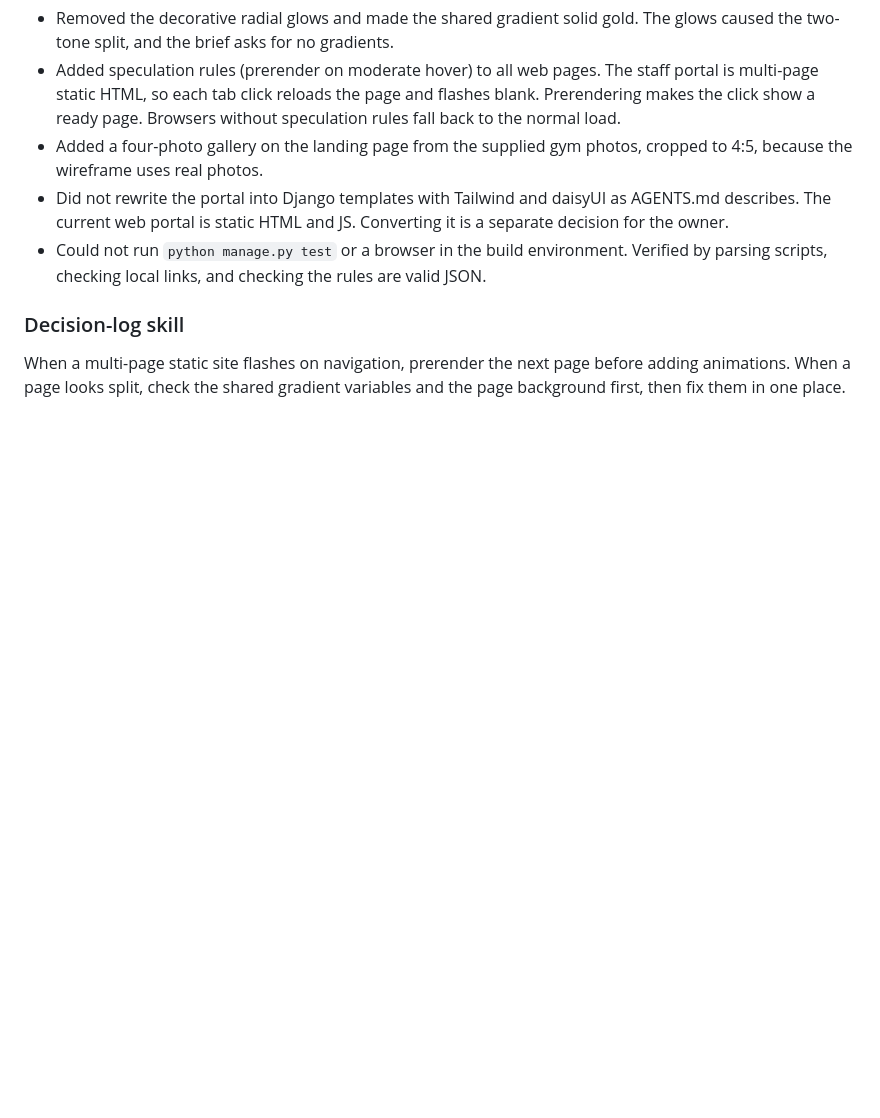
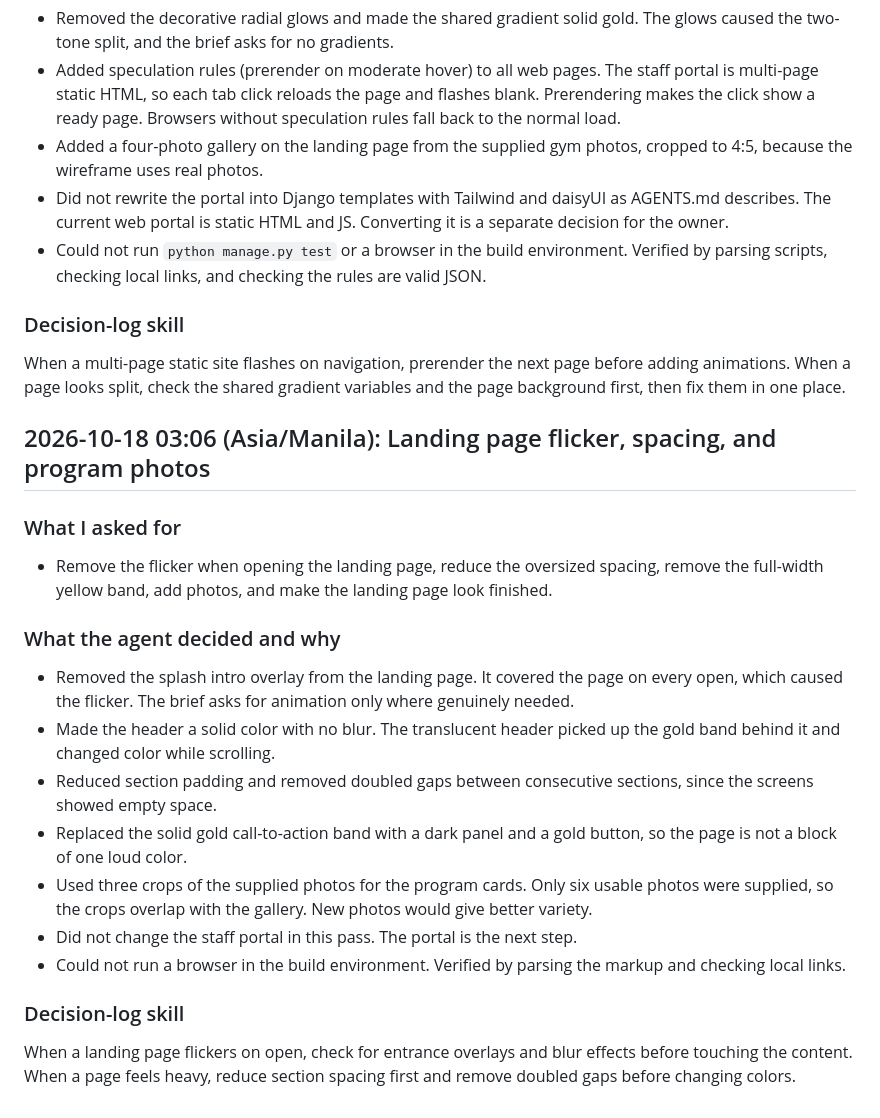
Before and after one commit to her4rtzs/profit-draft, a Markdown page: ProFit-combined/PROJECT-LOG.md, the part around the change. Rendered like a GitHub page; blank space fills up the shorter version.

Commit message:
Landing page: remove intro flicker, tighter spacing, program photos

```diff
--- a/ProFit-combined/PROJECT-LOG.md
+++ b/ProFit-combined/PROJECT-LOG.md
@@ -396,3 +396,18 @@ A bare element selector (nav, footer, header) in a page stylesheet will also hit
 - Could not run `python manage.py test` or a browser in the build environment. Verified by parsing scripts, checking local links, and checking the rules are valid JSON.
 ### Decision-log skill
 When a multi-page static site flashes on navigation, prerender the next page before adding animations. When a page looks split, check the shared gradient variables and the page background first, then fix them in one place.
+
+
+## 2026-10-18 03:06 (Asia/Manila): Landing page flicker, spacing, and program photos
+### What I asked for
+- Remove the flicker when opening the landing page, reduce the oversized spacing, remove the full-width yellow band, add photos, and make the landing page look finished.
+### What the agent decided and why
+- Removed the splash intro overlay from the landing page. It covered the page on every open, which caused the flicker. The brief asks for animation only where genuinely needed.
+- Made the header a solid color with no blur. The translucent header picked up the gold band behind it and changed color while scrolling.
+- Reduced section padding and removed doubled gaps between consecutive sections, since the screens showed empty space.
+- Replaced the solid gold call-to-action band with a dark panel and a gold button, so the page is not a block of one loud color.
+- Used three crops of the supplied photos for the program cards. Only six usable photos were supplied, so the crops overlap with the gallery. New photos would give better variety.
+- Did not change the staff portal in this pass. The portal is the next step.
+- Could not run a browser in the build environment. Verified by parsing the markup and checking local links.
+### Decision-log skill
+When a landing page flickers on open, check for entrance overlays and blur effects before touching the content. When a page feels heavy, reduce section spacing first and remove doubled gaps before changing colors.
```
